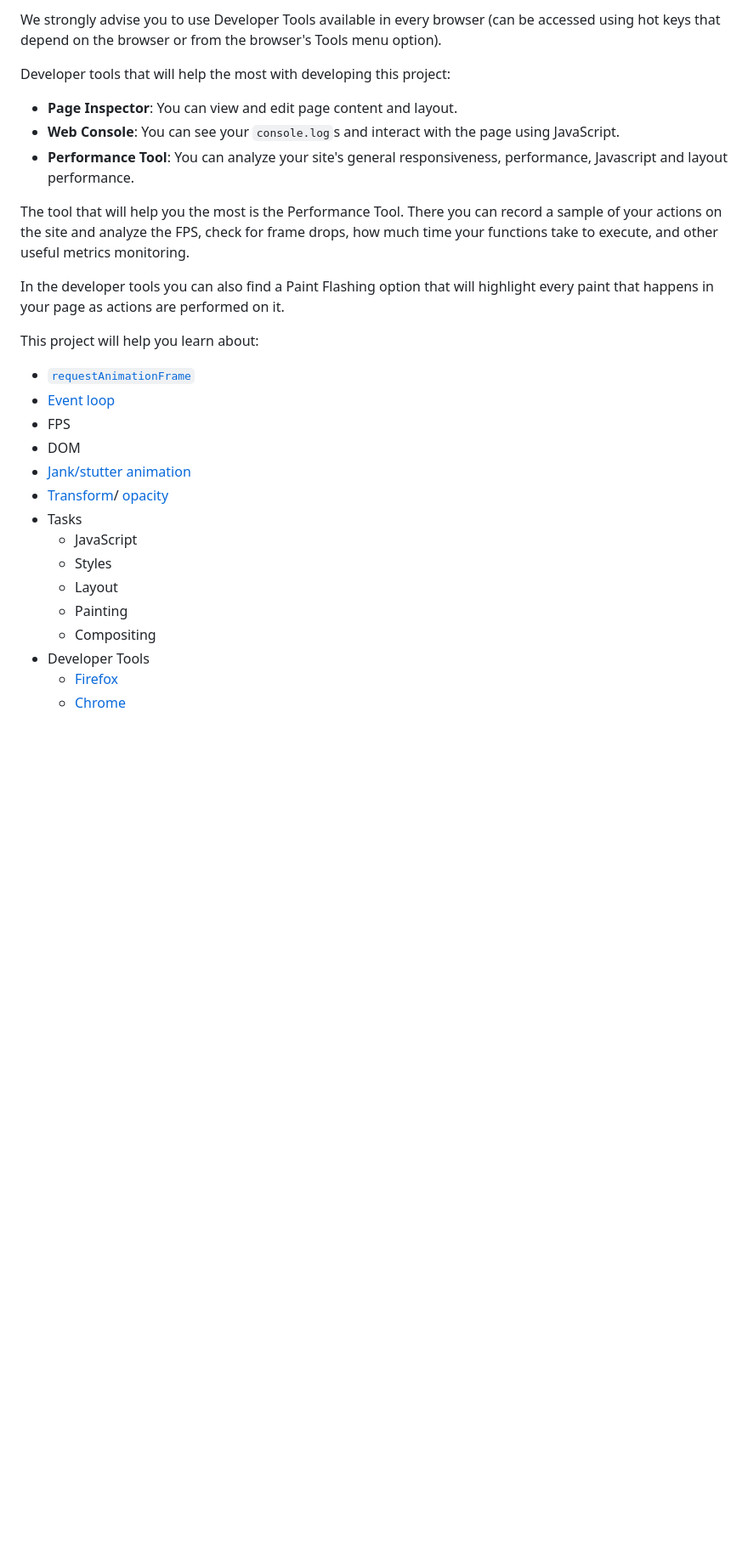
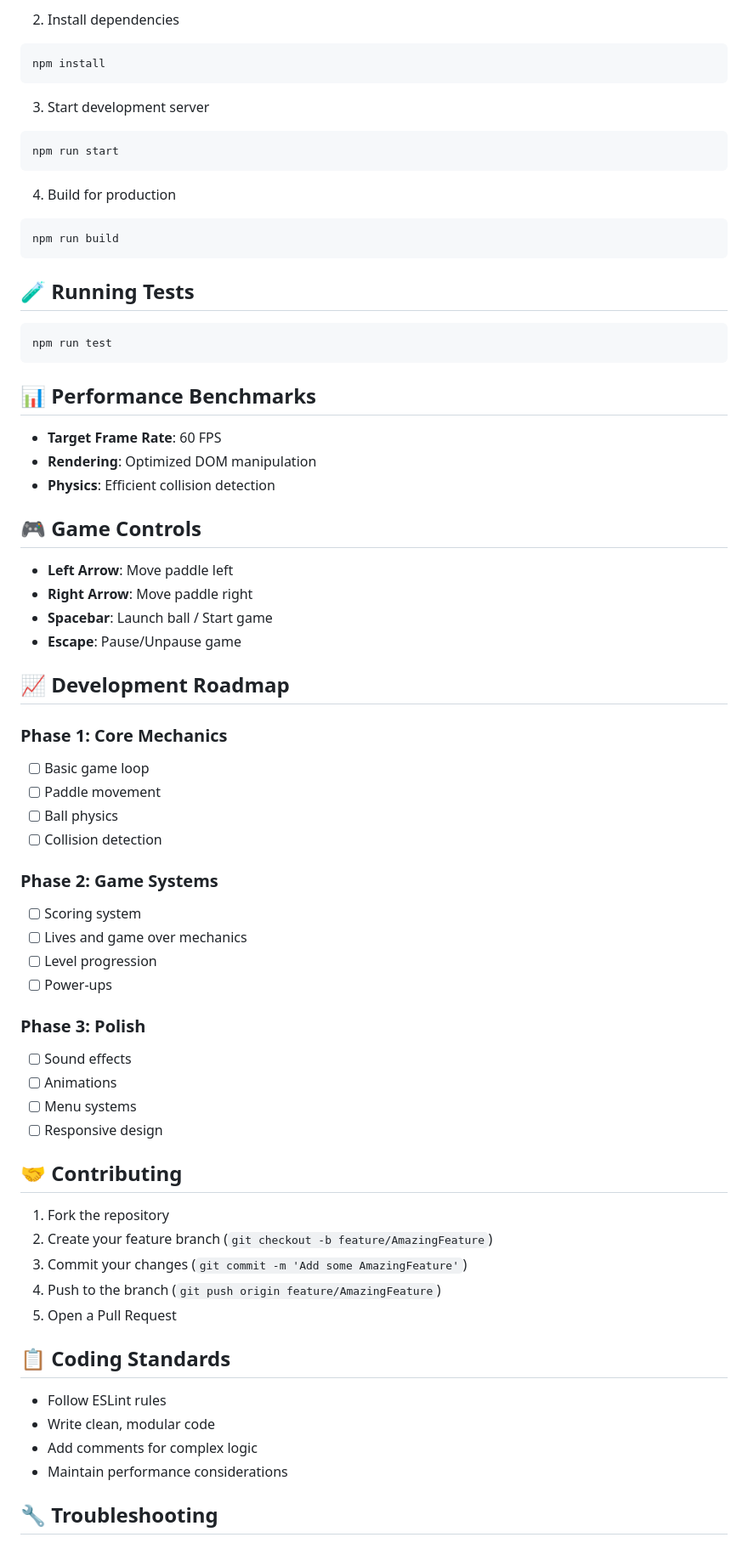
Before and after one commit to reg-era/arkanoid-js, a Markdown page: readme.md, the part around the change printed below. Shown: that part at 85% size. GitHub-like rendering; blank space fills up the shorter version.

````diff
--- a/readme.md
+++ b/readme.md
@@ -59,30 +64,72 @@ Your game will have to respect the genre of one of these games listed below. In
 
-We strongly advise you to use Developer Tools available in every browser (can be accessed using hot keys that depend on the browser or from the browser's Tools menu option).
+2. Install dependencies
+```bash
+npm install
+```
 
-Developer tools that will help the most with developing this project:
+3. Start development server
+```bash
+npm run start
+```
 
-- **Page Inspector**: You can view and edit page content and layout.
-- **Web Console**: You can see your `console.log`s and interact with the page using JavaScript.
-- **Performance Tool**: You can analyze your site's general responsiveness, performance, Javascript and layout performance.
+4. Build for production
+```bash
+npm run build
+```
 
-The tool that will help you the most is the Performance Tool. There you can record a sample of your actions on the site and analyze the FPS, check for frame drops, how much time your functions take to execute, and other useful metrics monitoring.
+## 🧪 Running Tests
 
-In the developer tools you can also find a Paint Flashing option that will highlight every paint that happens in your page as actions are performed on it.
+```bash
+npm run test
+```
 
-This project will help you learn about:
+## 📊 Performance Benchmarks
 
-- [`requestAnimationFrame`](https://developer.mozilla.org/en-US/docs/Web/API/window/requestAnimationFrame)
-- [Event loop](https://developer.mozilla.org/en-US/docs/Web/JavaScript/EventLoop)
-- FPS
-- DOM
-- [Jank/stutter animation](https://murtada.nl/blog/going-jank-free-achieving-60-fps-smooth-websites)
-- [Transform](https://developer.mozilla.org/en-US/docs/Web/CSS/transform)/ [opacity](https://developer.mozilla.org/en-US/docs/Web/CSS/opacity)
-- Tasks
-  - JavaScript
-  - Styles
-  - Layout
-  - Painting
-  - Compositing
-- Developer Tools
-  - [Firefox](https://developer.mozilla.org/en-US/docs/Learn/Common_questions/What_are_browser_developer_tools)
-  - [Chrome](https://developers.google.com/web/tools/chrome-devtools)
+- **Target Frame Rate**: 60 FPS
+- **Rendering**: Optimized DOM manipulation
+- **Physics**: Efficient collision detection
+
+## 🎮 Game Controls
+
+- **Left Arrow**: Move paddle left
+- **Right Arrow**: Move paddle right
+- **Spacebar**: Launch ball / Start game
+- **Escape**: Pause/Unpause game
+
+## 📈 Development Roadmap
+
+### Phase 1: Core Mechanics
+- [ ] Basic game loop
+- [ ] Paddle movement
+- [ ] Ball physics
+- [ ] Collision detection
+
+### Phase 2: Game Systems
+- [ ] Scoring system
+- [ ] Lives and game over mechanics
+- [ ] Level progression
+- [ ] Power-ups
+
+### Phase 3: Polish
+- [ ] Sound effects
+- [ ] Animations
+- [ ] Menu systems
+- [ ] Responsive design
+
+## 🤝 Contributing
+
+1. Fork the repository
+2. Create your feature branch (`git checkout -b feature/AmazingFeature`)
+3. Commit your changes (`git commit -m 'Add some AmazingFeature'`)
+4. Push to the branch (`git push origin feature/AmazingFeature`)
+5. Open a Pull Request
+
+## 📋 Coding Standards
+
+- Follow ESLint rules
+- Write clean, modular code
+- Add comments for complex logic
+- Maintain performance considerations
+
+## 🔧 Troubleshooting
+
````
Also changed, not shown: other parts of readme.md (+70 -42 lines), src/assets/images/arkanoid.jpg (added), 10 other files.
